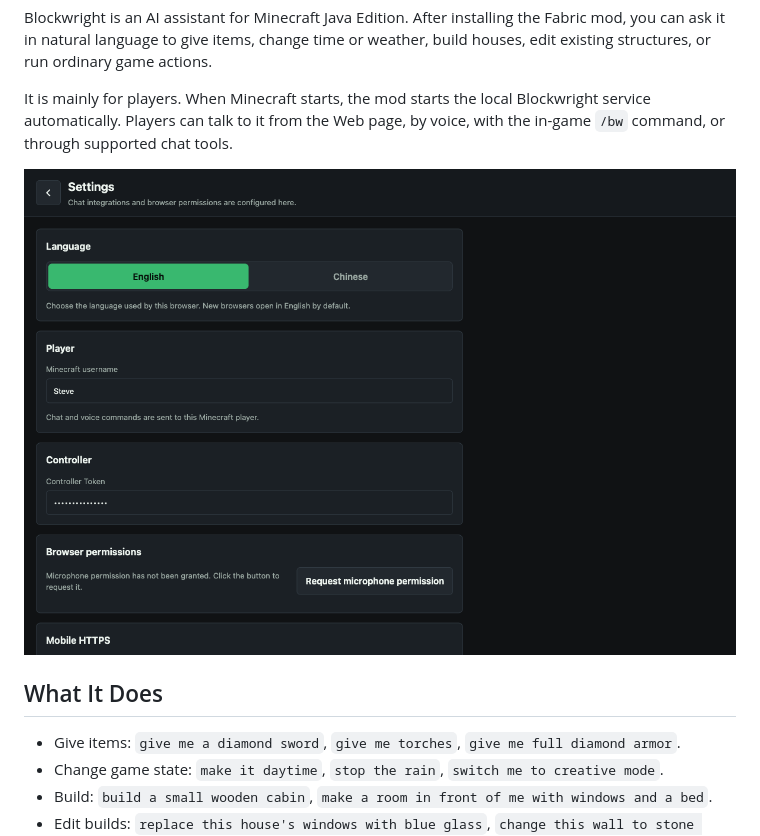
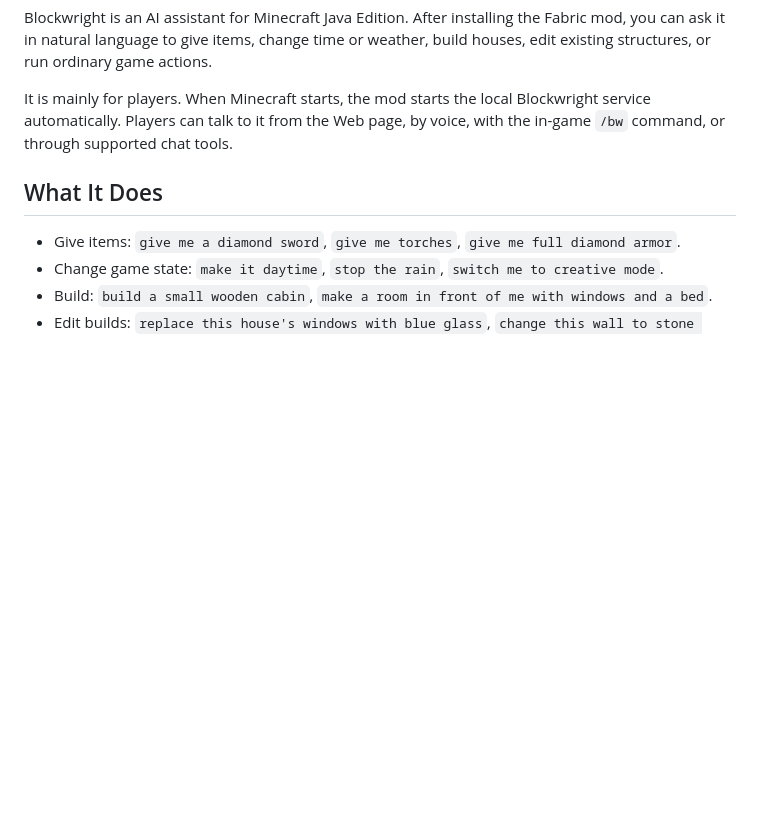
Before and after one commit to mari0w/blockwright, a Markdown page: README.en.md, the part around the change. Rendered like a GitHub page; blank space fills up the shorter version.

Commit message:
Remove README settings screenshot

```diff
--- a/README.en.md
+++ b/README.en.md
@@ -9,8 +9,6 @@ English | [简体中文](README.zh-CN.md)
 Blockwright is an AI assistant for Minecraft Java Edition. After installing the Fabric mod, you can ask it in natural language to give items, change time or weather, build houses, edit existing structures, or run ordinary game actions.
 
 It is mainly for players. When Minecraft starts, the mod starts the local Blockwright service automatically. Players can talk to it from the Web page, by voice, with the in-game `/bw` command, or through supported chat tools.
-
-![Blockwright web settings page](docs/assets/web-settings-preview.png)
 
 ## What It Does
 
```
Also changed, not shown: README.md (+0 -2 lines), README.zh-CN.md (+0 -2 lines).
